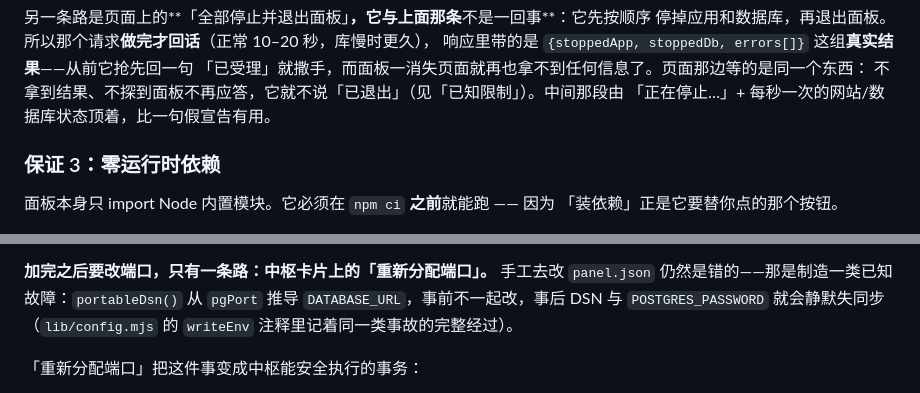
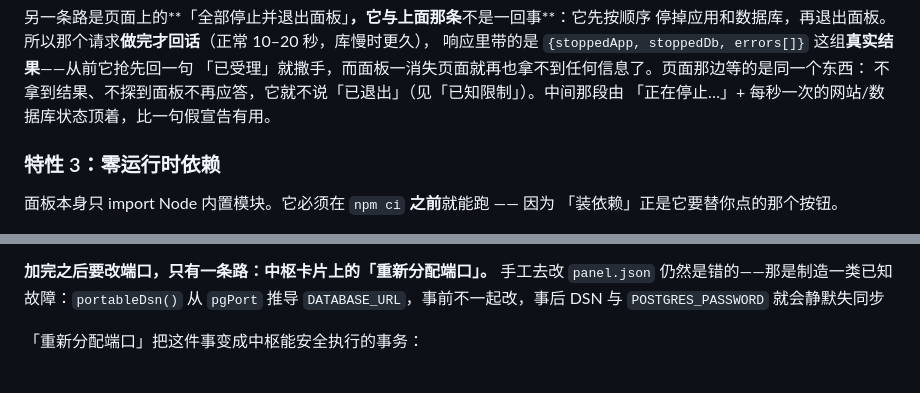
Before and after one commit to Rylin512/ac-launcher, a Markdown page: README.md, 2 parts joined by grey strips. Drawn GitHub-style.

```diff
--- a/README.md
+++ b/README.md
@@ -96,7 +87,7 @@ rem 期望 exit 0
 不拿到结果、不探到面板不再应答，它就不说「已退出」（见「已知限制」）。中间那段由
 「正在停止…」+ 每秒一次的网站/数据库状态顶着，比一句假宣告有用。
 
-### 保证 3：零运行时依赖
+### 特性 3：零运行时依赖
 
 面板本身只 import Node 内置模块。它必须在 `npm ci` **之前**就能跑 —— 因为
 「装依赖」正是它要替你点的那个按钮。
@@ -132,7 +123,6 @@ rem 期望 exit 0
 **加完之后要改端口，只有一条路：中枢卡片上的「重新分配端口」。** 手工去改
 `panel.json` 仍然是错的——那是制造一类已知故障：`portableDsn()` 从 `pgPort` 推导
 `DATABASE_URL`，事前不一起改，事后 DSN 与 `POSTGRES_PASSWORD` 就会静默失同步
-（`lib/config.mjs` 的 `writeEnv` 注释里记着同一类事故的完整经过）。
 
 「重新分配端口」把这件事变成中枢能安全执行的事务：
 
```
Also changed, not shown: other parts of README.md (+9 -18 lines).
